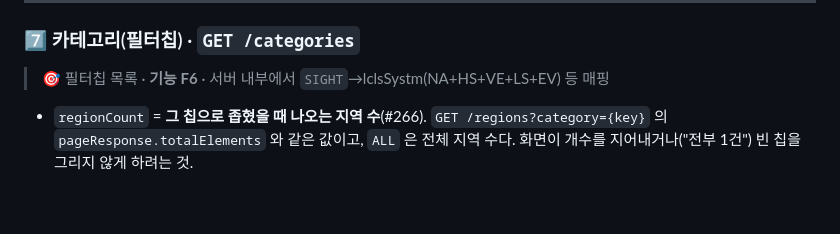
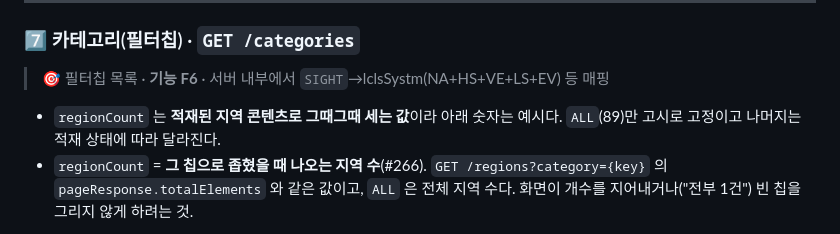
Before and after one commit to team-offway/core, a Markdown page: docs/specs/api-spec.md, the part around the change. Drawn GitHub-style; blank space fills up the shorter version.

Commit message:
docs: 필터칩 regionCount 가 예시임을 밝힌다
- 적재된 지역 콘텐츠로 그때그때 세는 값이라 문서의 숫자는 고정 응답이 아니다.
  ALL(89)만 고시로 고정이고 나머지는 적재 상태에 따라 달라진다

```diff
--- a/docs/specs/api-spec.md
+++ b/docs/specs/api-spec.md
@@ -238,6 +238,7 @@
 
 > 🎯 필터칩 목록 · **기능 F6** · 서버 내부에서 `SIGHT`→lclsSystm(NA+HS+VE+LS+EV) 등 매핑
 
+- `regionCount` 는 **적재된 지역 콘텐츠로 그때그때 세는 값**이라 아래 숫자는 예시다. `ALL`(89)만 고시로 고정이고 나머지는 적재 상태에 따라 달라진다.
 - `regionCount` = **그 칩으로 좁혔을 때 나오는 지역 수**(#266). `GET /regions?category={key}` 의 `pageResponse.totalElements` 와 같은 값이고, `ALL` 은 전체 지역 수다. 화면이 개수를 지어내거나("전부 1건") 빈 칩을 그리지 않게 하려는 것.
 
 **응답 `data`**
```
